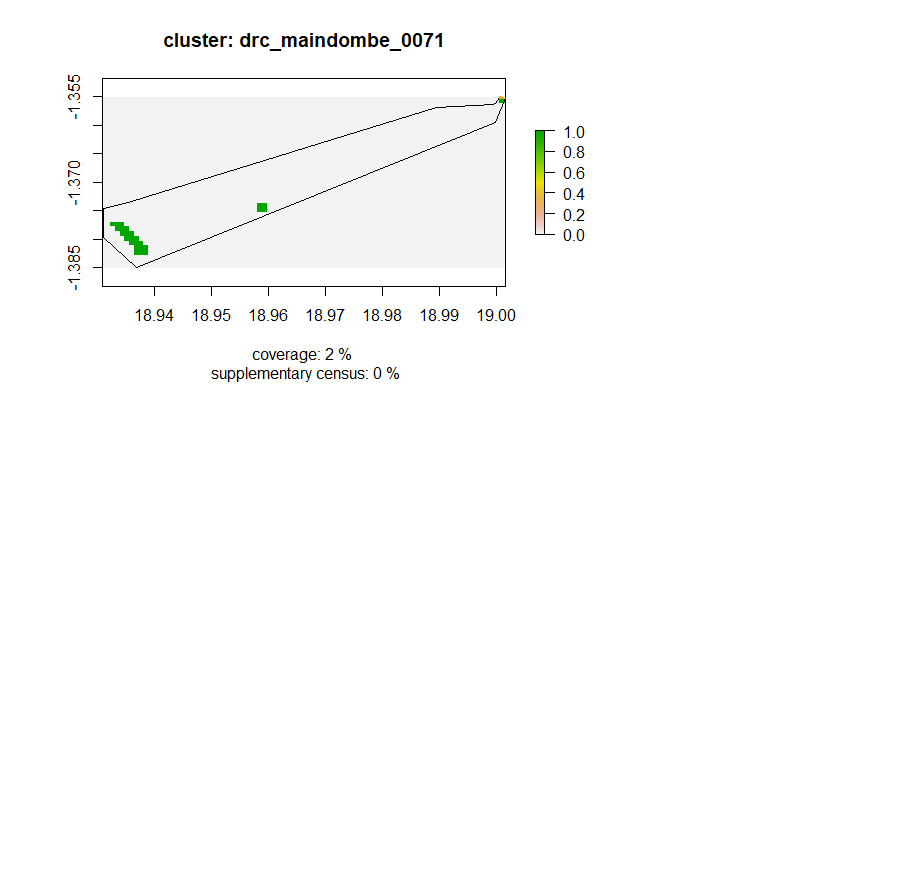
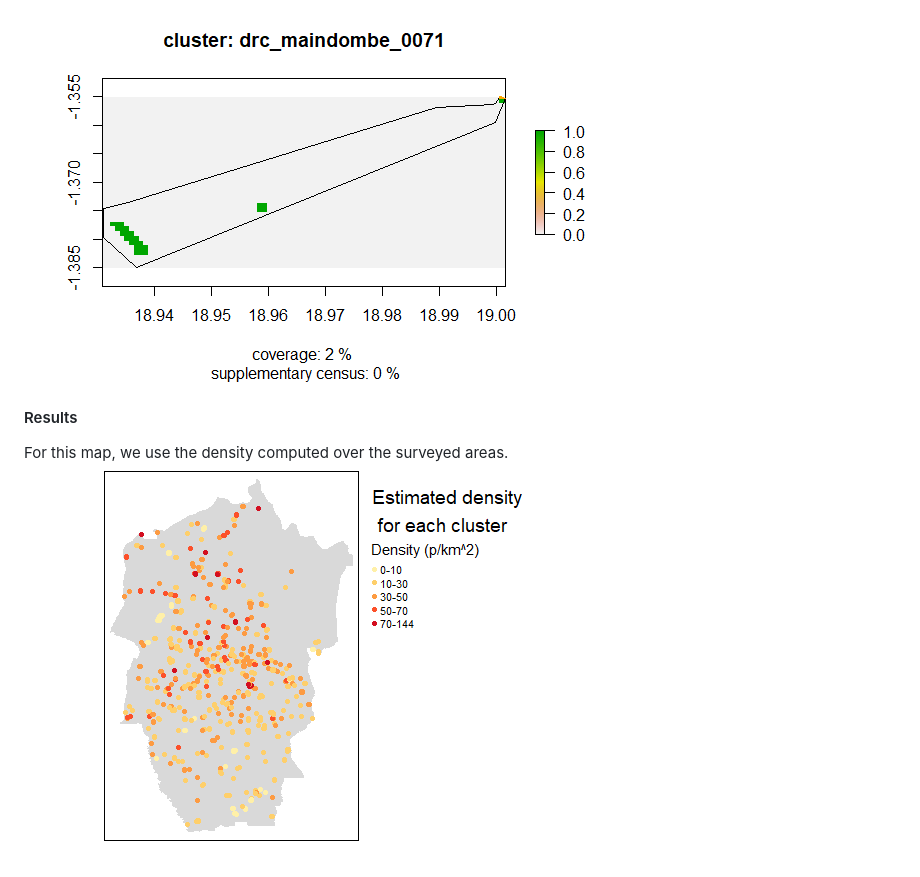
Before and after one commit to edarin/code_DRC, a Markdown page: report.md, the part around the change. Rendered like a GitHub page; pictures changed too: pic/map_density.png (added); blank space fills up the shorter version.

```diff
--- a/report.md
+++ b/report.md
@@ -105,3 +105,7 @@ We investigated the difference in computed density, between using as denominator
 We have in average a difference of 3 people/km^2 with as outlier `drc_maindombe_0071`
 
 ![Dens Outlier](pic/dens_outlier.png)
+
+#### Results
+For this map, we use the density computed over the surveyed areas.
+![Map Density](pic/map_density.png)
```
Also changed, not shown: README.md (+5 -31 lines), 1 other file.
